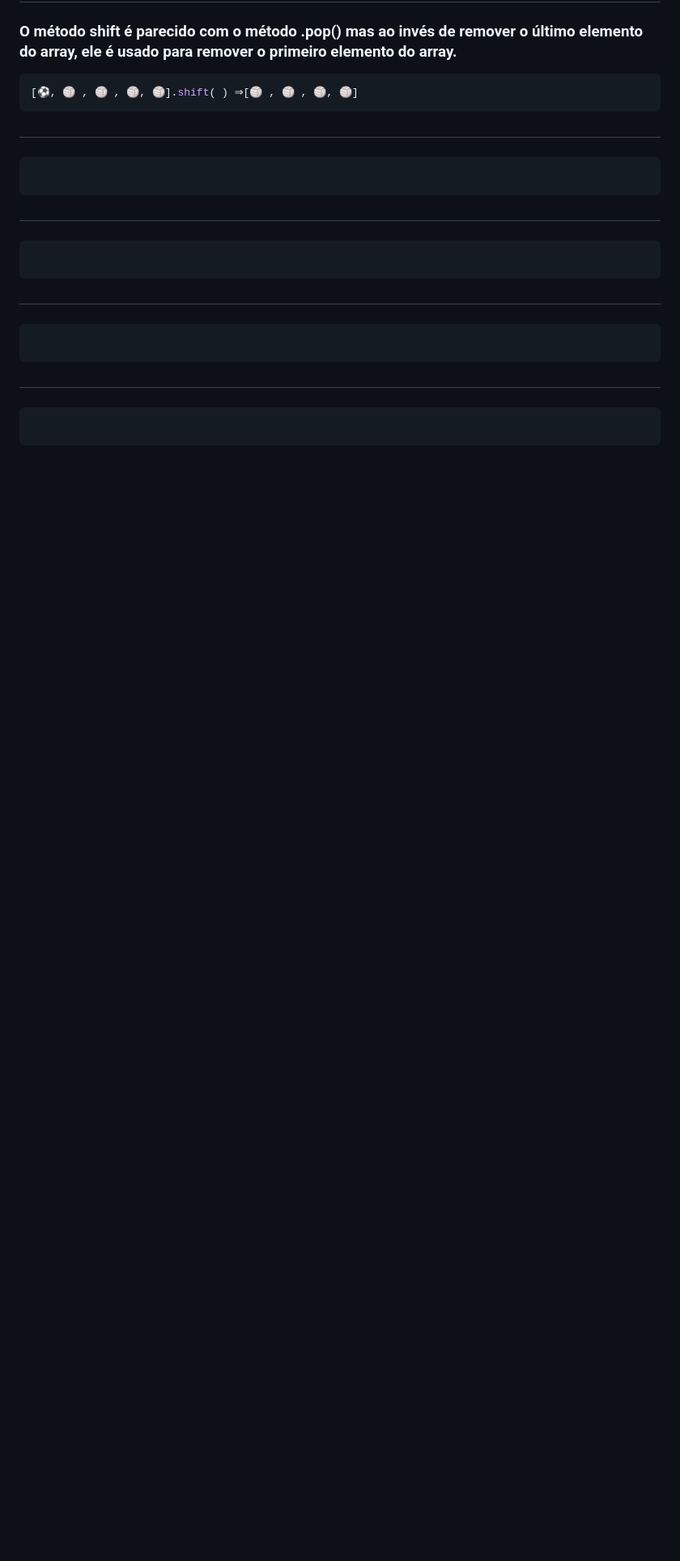
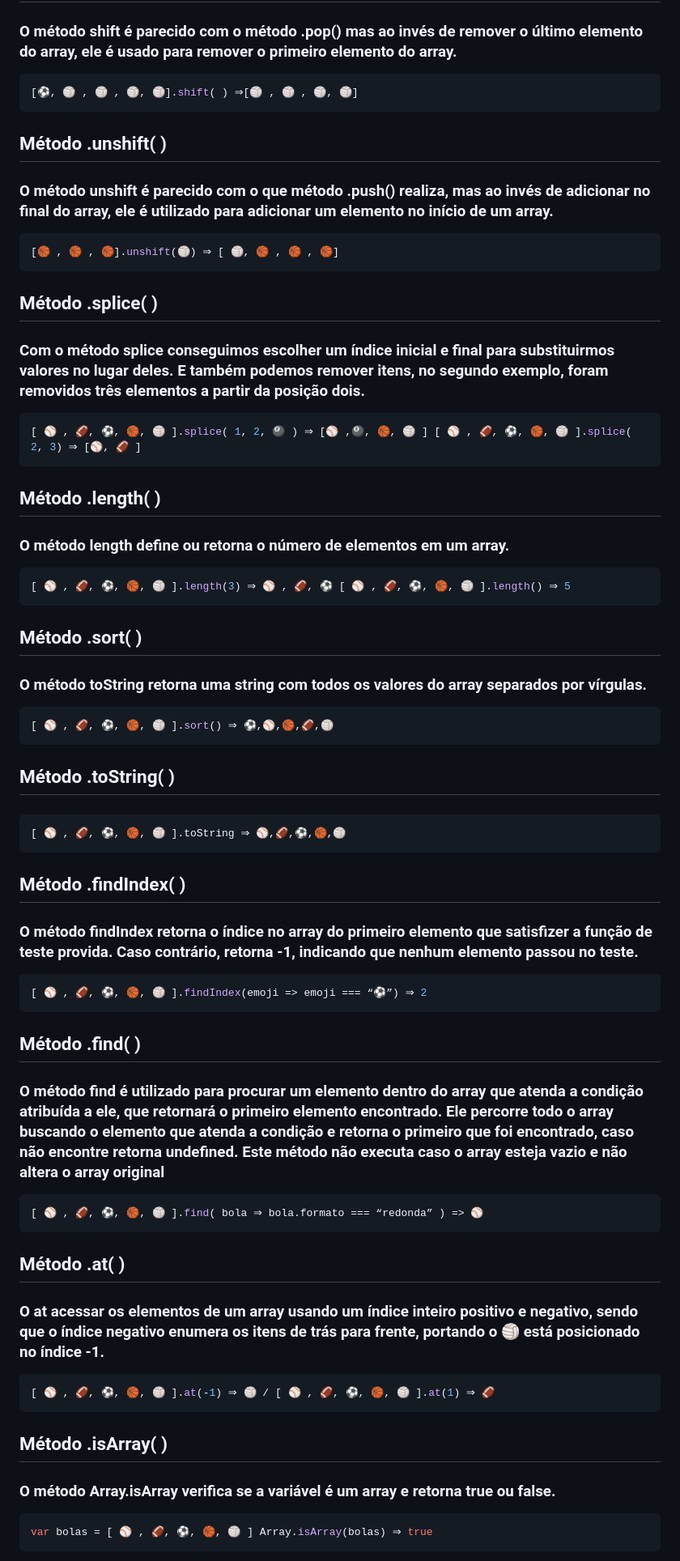
Before and after one commit to livehass/Js-metodos-de-array, a Markdown page: GuiaDoMochileiro.md, the part around one of its changes. Shown at 81% size. GitHub-like rendering; blank space fills up the shorter version.

Commit message:
Adiciona guia do mochileiro.md

````diff
--- a/GuiaDoMochileiro.md
+++ b/GuiaDoMochileiro.md
@@ -67,27 +67,58 @@
 ```js
 [⚽, 🏐 , 🏐 , 🏐, 🏐].shift( ) ⇒[🏐 , 🏐 , 🏐, 🏐]
 ```
-<h2></h2>
+<h2>Método .unshift( )</h2>
+<h3>O método unshift é parecido com o que método .push() realiza, mas ao invés de adicionar no final do array, ele é utilizado para adicionar um elemento no início de um array.</h3>
+
+```js
+[🏀 , 🏀 , 🏀].unshift(🏐) ⇒ [ 🏐, 🏀 , 🏀 , 🏀]
+```
+<h2>Método .splice( )</h2>
+<h3>Com o método splice conseguimos escolher um índice inicial e final para substituirmos valores no lugar deles. E também podemos remover itens, no segundo exemplo, foram removidos três elementos a partir da posição dois.</h3>
+
+```js
+[ ⚾ , 🏈, ⚽, 🏀, 🏐 ].splice( 1, 2, 🎱 ) ⇒ [⚾ ,🎱, 🏀, 🏐 ] [ ⚾ , 🏈, ⚽, 🏀, 🏐 ].splice( 2, 3) ⇒ [⚾, 🏈 ]
+```
+<h2>Método .length( )</h2>
+<h3>O método length define ou retorna o número de elementos em um array.
+</h3>
+
+```js
+[ ⚾ , 🏈, ⚽, 🏀, 🏐 ].length(3) ⇒ ⚾ , 🏈, ⚽ [ ⚾ , 🏈, ⚽, 🏀, 🏐 ].length() ⇒ 5
+```
+<h2>Método .sort( )</h2>
+<h3>O método toString retorna uma string com todos os valores do array separados por vírgulas.</h3>
+
+```js
+[ ⚾ , 🏈, ⚽, 🏀, 🏐 ].sort() ⇒ ⚽,⚾,🏀,🏈,🏐
+```
+<h2>Método .toString( )</h2>
 <h3></h3>
 
 ```js
-
+[ ⚾ , 🏈, ⚽, 🏀, 🏐 ].toString ⇒ ⚾,🏈,⚽,🏀,🏐
 ```
-<h2></h2>
-<h3></h3>
+<h2>Método .findIndex( )</h2>
+<h3>O método findIndex retorna o índice no array do primeiro elemento que satisfizer a função de teste provida. Caso contrário, retorna -1, indicando que nenhum elemento passou no teste.</h3>
 
 ```js
-
+[ ⚾ , 🏈, ⚽, 🏀, 🏐 ].findIndex(emoji => emoji === “⚽”) ⇒ 2
 ```
-<h2></h2>
-<h3></h3>
+<h2>Método .find( )</h2>
+<h3>O método find é utilizado para procurar um elemento dentro do array que atenda a condição atribuída a ele, que retornará o primeiro elemento encontrado. Ele percorre todo o array buscando o elemento que atenda a condição e retorna o primeiro que foi encontrado, caso não encontre retorna undefined. Este método não executa caso o array esteja vazio e não altera o array original</h3>
 
 ```js
-
+[ ⚾ , 🏈, ⚽, 🏀, 🏐 ].find( bola ⇒ bola.formato === “redonda” ) => ⚾
 ```
-<h2></h2>
-<h3></h3>
+<h2>Método .at( )</h2>
+<h3>O at acessar os elementos de um array usando um índice inteiro positivo e negativo, sendo que o índice negativo enumera os itens de trás para frente, portando o 🏐 está posicionado no índice -1.</h3>
 
 ```js
+[ ⚾ , 🏈, ⚽, 🏀, 🏐 ].at(-1) ⇒ 🏐 / [ ⚾ , 🏈, ⚽, 🏀, 🏐 ].at(1) ⇒ 🏈
+```
+<h2>Método .isArray( )</h2>
+<h3>O método Array.isArray verifica se a variável é um array e retorna true ou false.</h3>
 
+```js
+var bolas = [ ⚾ , 🏈, ⚽, 🏀, 🏐 ] Array.isArray(bolas) ⇒ true
 ```
````
Also changed, not shown: other parts of GuiaDoMochileiro.md (+44 -88 lines).
